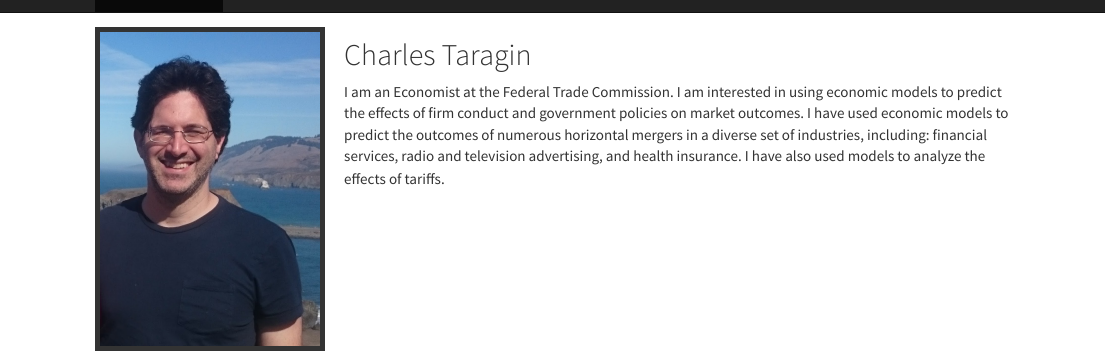
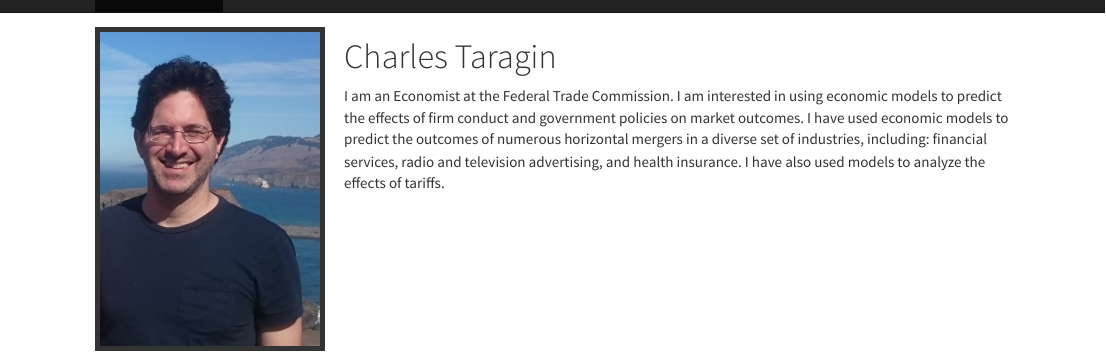
Before and after one commit to luciu5/luciu5.github.io, an R Markdown document (index.Rmd): the page in a window 1100 px wide, from its top. The pictures show the output file index.html that the author committed with the source, opened offline; library style sheets and scripts come from the installed R packages.

Commit message:
playing with title to fix rendiering issue (website only)

```diff
--- a/index.Rmd
+++ b/index.Rmd
@@ -2,5 +2,5 @@
 ---
 <img src=" DSC_2994.JPG" style="width:25%; border:5px solid; margin-right: 20px" align="left">
 
-## Charles Taragin
+# Charles Taragin
 I am an Economist at the Federal Trade Commission.  I am interested in using economic models to predict the effects of firm conduct and government policies on market outcomes. I have used economic models to predict the outcomes of numerous horizontal mergers in a diverse set of industries, including: financial services, radio and television advertising, and health insurance. I have also used models to analyze the effects of tariffs.
```
Also changed, not shown: index.html.
